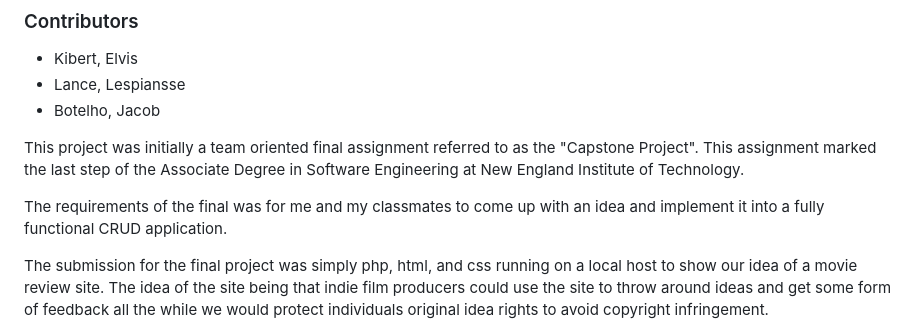
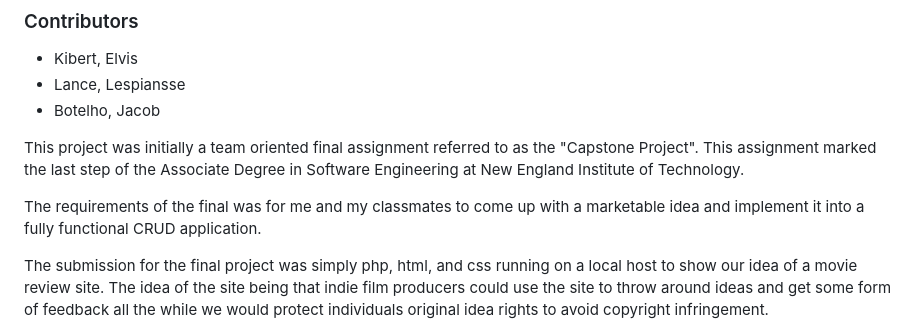
Before and after one commit to JRamosEEC/JJLMovies-PublicPortfolio, a Markdown page: README.md, the part around the change. Rendered like a GitHub page.

```diff
--- a/README.md
+++ b/README.md
@@ -16,7 +16,7 @@
 
 This project was initially a team oriented final assignment referred to as the "Capstone Project". This assignment marked the last step of the Associate Degree in Software Engineering at New England Institute of Technology.
 
-The requirements of the final was for me and my classmates to come up with an idea and implement it into a fully functional CRUD application.
+The requirements of the final was for me and my classmates to come up with a marketable idea and implement it into a fully functional CRUD application.
 
 The submission for the final project was simply php, html, and css running on a local host to show our idea of a movie review site. The idea of the site being that indie film producers could use the site to throw around ideas and get some form of feedback all the while we would protect individuals original idea rights to avoid copyright infringement.
 
```
